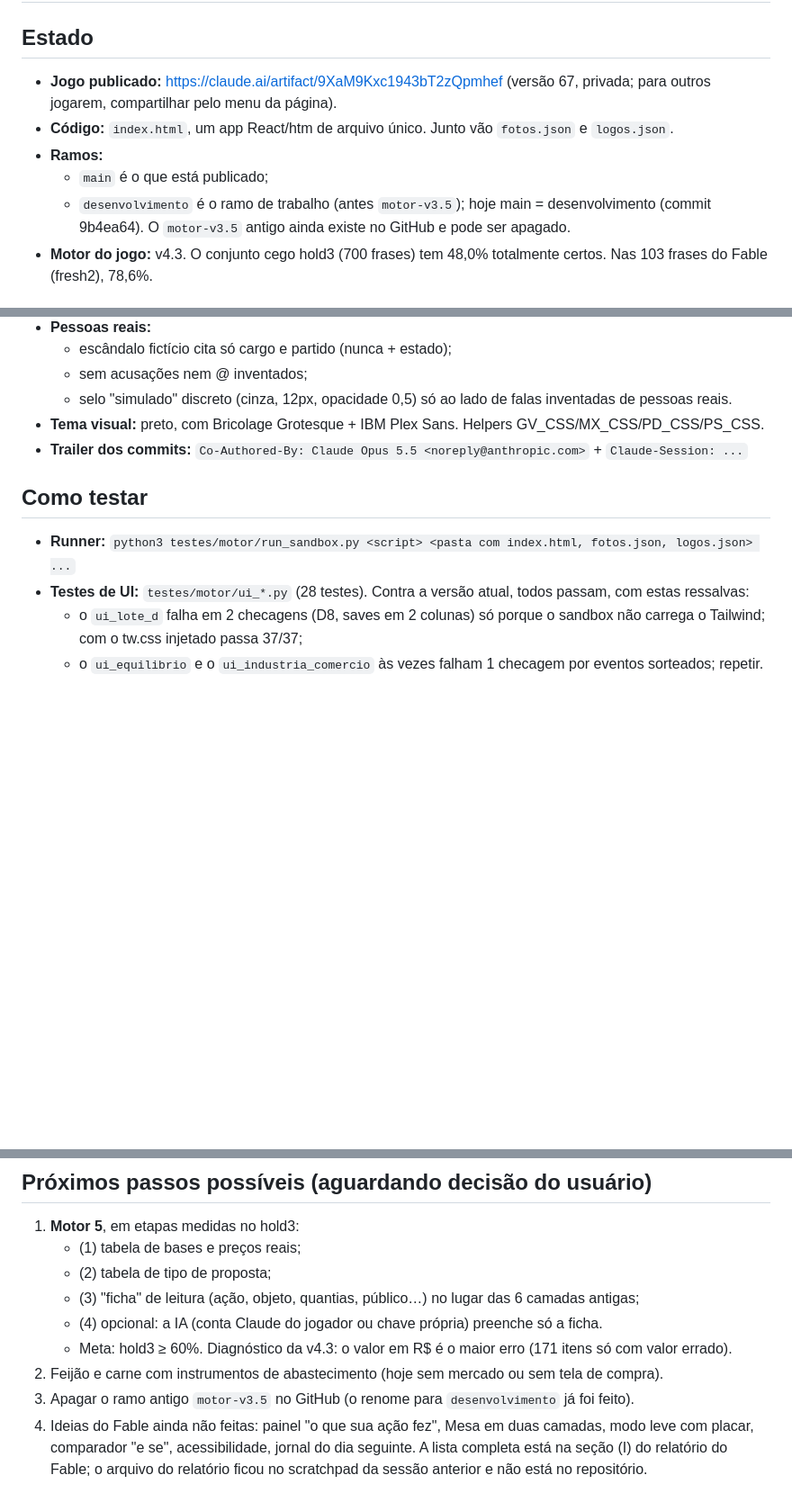
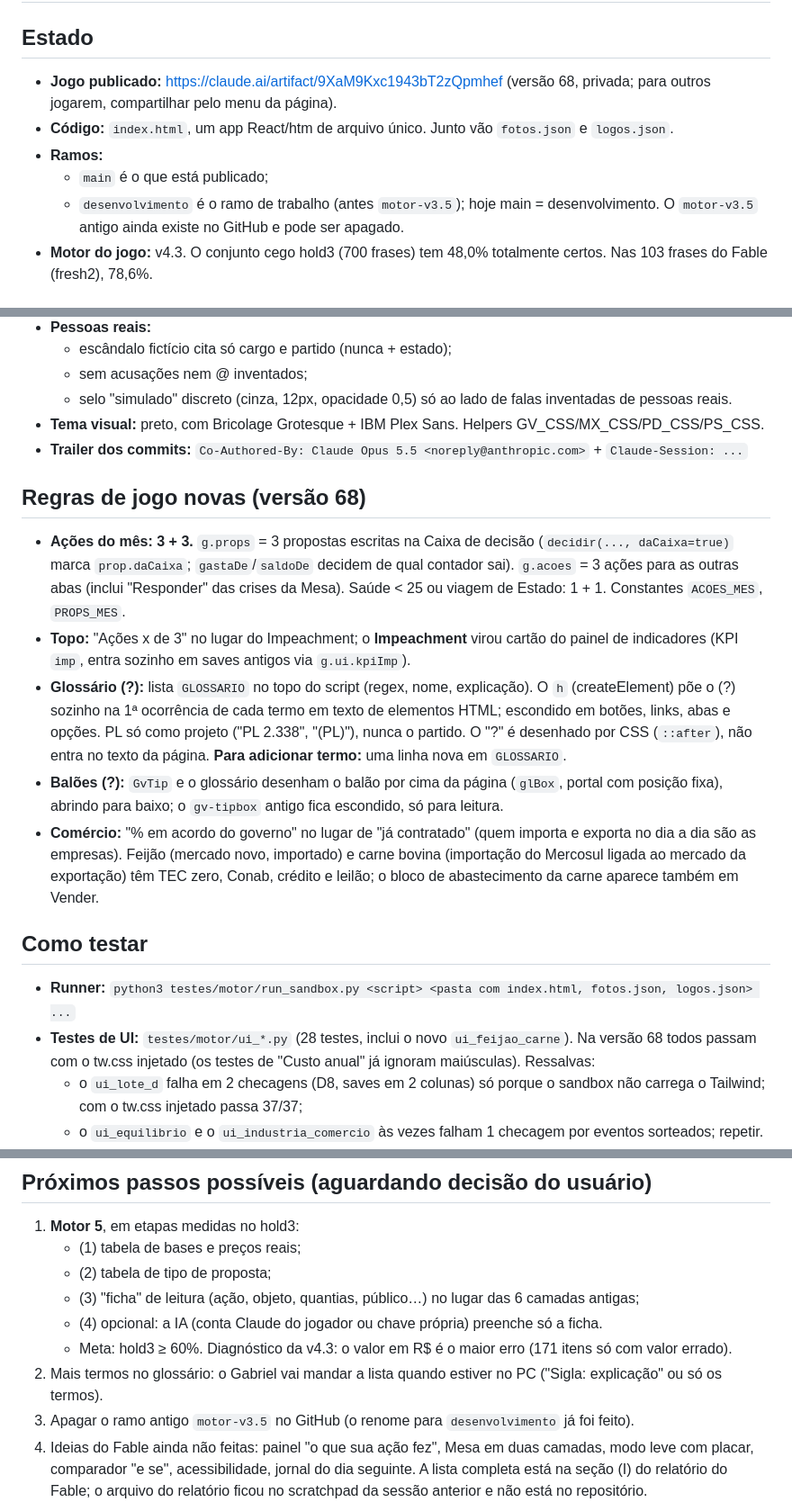
Before and after one commit to gabrielxyz404/faixa-presidencial, a Markdown page: CONTINUAR.md, 3 parts joined by grey strips. Shown at 90% size. Drawn GitHub-style; blank space fills up the shorter version.

Commit message:
CONTINUAR.md: versão 68 (feijão e carne, acordos do governo, glossário, ações 3+3)
Co-Authored-By: Claude Opus 5.5 <noreply@anthropic.com>
Claude-Session: https://claude.ai/code/session_01T4X8yXAY9z4exJvGkAsRNd

```diff
--- a/CONTINUAR.md
+++ b/CONTINUAR.md
@@ -1,11 +1,11 @@
 # Faixa Presidencial: onde paramos (para continuar numa conversa nova)
 
 ## Estado
-- **Jogo publicado:** https://claude.ai/artifact/9XaM9Kxc1943bT2zQpmhef (versão 67, privada; para outros jogarem, compartilhar pelo menu da página).
+- **Jogo publicado:** https://claude.ai/artifact/9XaM9Kxc1943bT2zQpmhef (versão 68, privada; para outros jogarem, compartilhar pelo menu da página).
 - **Código:** `index.html`, um app React/htm de arquivo único. Junto vão `fotos.json` e `logos.json`.
 - **Ramos:**
   - `main` é o que está publicado;
-  - `desenvolvimento` é o ramo de trabalho (antes `motor-v3.5`); hoje main = desenvolvimento (commit 9b4ea64). O `motor-v3.5` antigo ainda existe no GitHub e pode ser apagado.
+  - `desenvolvimento` é o ramo de trabalho (antes `motor-v3.5`); hoje main = desenvolvimento. O `motor-v3.5` antigo ainda existe no GitHub e pode ser apagado.
 - **Motor do jogo:** v4.3. O conjunto cego hold3 (700 frases) tem 48,0% totalmente certos. Nas 103 frases do Fable (fresh2), 78,6%.
 
 ## Regras do usuário (Gabriel, pt-BR, joga no PC Windows)
@@ -18,9 +18,16 @@
 - **Tema visual:** preto, com Bricolage Grotesque + IBM Plex Sans. Helpers GV_CSS/MX_CSS/PD_CSS/PS_CSS.
 - **Trailer dos commits:** `Co-Authored-By: Claude Opus 5.5 <noreply@anthropic.com>` + `Claude-Session: ...`
 
+## Regras de jogo novas (versão 68)
+- **Ações do mês: 3 + 3.** `g.props` = 3 propostas escritas na Caixa de decisão (`decidir(..., daCaixa=true)` marca `prop.daCaixa`; `gastaDe`/`saldoDe` decidem de qual contador sai). `g.acoes` = 3 ações para as outras abas (inclui "Responder" das crises da Mesa). Saúde < 25 ou viagem de Estado: 1 + 1. Constantes `ACOES_MES`, `PROPS_MES`.
+- **Topo:** "Ações x de 3" no lugar do Impeachment; o **Impeachment** virou cartão do painel de indicadores (KPI `imp`, entra sozinho em saves antigos via `g.ui.kpiImp`).
+- **Glossário (?):** lista `GLOSSARIO` no topo do script (regex, nome, explicação). O `h` (createElement) põe o (?) sozinho na 1ª ocorrência de cada termo em texto de elementos HTML; escondido em botões, links, abas e opções. PL só como projeto ("PL 2.338", "(PL)"), nunca o partido. O "?" é desenhado por CSS (`::after`), não entra no texto da página. **Para adicionar termo:** uma linha nova em `GLOSSARIO`.
+- **Balões (?):** `GvTip` e o glossário desenham o balão por cima da página (`glBox`, portal com posição fixa), abrindo para baixo; o `gv-tipbox` antigo fica escondido, só para leitura.
+- **Comércio:** "% em acordo do governo" no lugar de "já contratado" (quem importa e exporta no dia a dia são as empresas). Feijão (mercado novo, importado) e carne bovina (importação do Mercosul ligada ao mercado da exportação) têm TEC zero, Conab, crédito e leilão; o bloco de abastecimento da carne aparece também em Vender.
+
 ## Como testar
 - **Runner:** `python3 testes/motor/run_sandbox.py <script> <pasta com index.html, fotos.json, logos.json> ...`
-- **Testes de UI:** `testes/motor/ui_*.py` (28 testes). Contra a versão atual, todos passam, com estas ressalvas:
+- **Testes de UI:** `testes/motor/ui_*.py` (28 testes, inclui o novo `ui_feijao_carne`). Na versão 68 todos passam com o tw.css injetado (os testes de "Custo anual" já ignoram maiúsculas). Ressalvas:
   - o `ui_lote_d` falha em 2 checagens (D8, saves em 2 colunas) só porque o sandbox não carrega o Tailwind; com o tw.css injetado passa 37/37;
   - o `ui_equilibrio` e o `ui_industria_comercio` às vezes falham 1 checagem por eventos sorteados; repetir.
 - **Simulação de saves:** `testes/sim/sim.py` com `testes/sim/cenarios.json`; referência 242 ok / 2 falhas (bf_pl e zoeira_feriado_samba, antigas) / 4 inconclusivos.
@@ -55,6 +63,6 @@
    - (3) "ficha" de leitura (ação, objeto, quantias, público…) no lugar das 6 camadas antigas;
    - (4) opcional: a IA (conta Claude do jogador ou chave própria) preenche só a ficha.
    - Meta: hold3 ≥ 60%. Diagnóstico da v4.3: o valor em R$ é o maior erro (171 itens só com valor errado).
-2. Feijão e carne com instrumentos de abastecimento (hoje sem mercado ou sem tela de compra).
+2. Mais termos no glossário: o Gabriel vai mandar a lista quando estiver no PC ("Sigla: explicação" ou só os termos).
 3. Apagar o ramo antigo `motor-v3.5` no GitHub (o renome para `desenvolvimento` já foi feito).
 4. Ideias do Fable ainda não feitas: painel "o que sua ação fez", Mesa em duas camadas, modo leve com placar, comparador "e se", acessibilidade, jornal do dia seguinte. A lista completa está na seção (I) do relatório do Fable; o arquivo do relatório ficou no scratchpad da sessão anterior e não está no repositório.
```
Also changed, not shown: other parts of CONTINUAR.md (+1 -0 lines).
